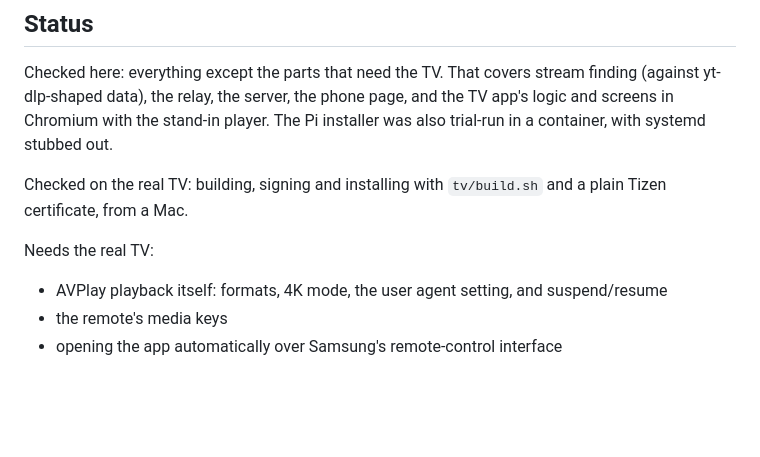
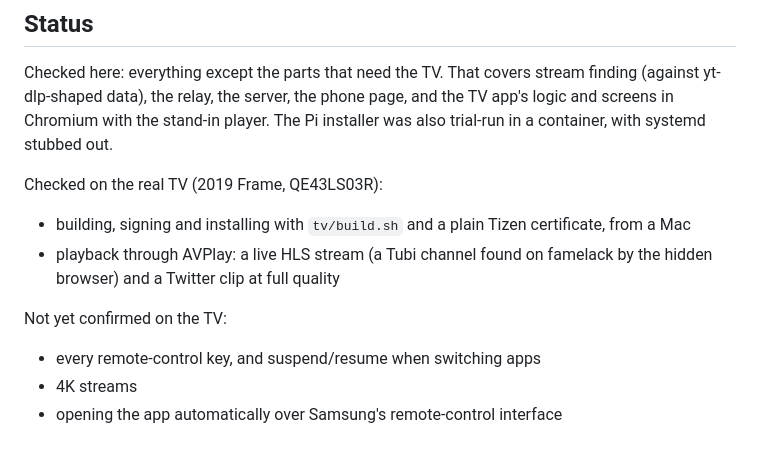
Before and after one commit to DannyJ1983/frame-cast, a Markdown page: README.md, the part around the change. Rendered like a GitHub page; blank space fills up the shorter version.

Commit message:
Record what's been confirmed on the real TV
Playback now works on the Frame: a live HLS channel found through the
hidden browser, and a Twitter clip at full quality.

Co-Authored-By: Claude Opus 5.5 <noreply@anthropic.com>
Claude-Session: https://claude.ai/code/session_01SbvhoG5oPyfkFJQ8Kqr4KX

```diff
--- a/README.md
+++ b/README.md
@@ -162,9 +162,11 @@ This runs about 90 tests:
 
 Checked here: everything except the parts that need the TV. That covers stream finding (against yt-dlp-shaped data), the relay, the server, the phone page, and the TV app's logic and screens in Chromium with the stand-in player. The Pi installer was also trial-run in a container, with systemd stubbed out.
 
-Checked on the real TV: building, signing and installing with `tv/build.sh` and a plain Tizen certificate, from a Mac.
+Checked on the real TV (2019 Frame, QE43LS03R):
+- building, signing and installing with `tv/build.sh` and a plain Tizen certificate, from a Mac
+- playback through AVPlay: a live HLS stream (a Tubi channel found on famelack by the hidden browser) and a Twitter clip at full quality
 
-Needs the real TV:
-- AVPlay playback itself: formats, 4K mode, the user agent setting, and suspend/resume
-- the remote's media keys
+Not yet confirmed on the TV:
+- every remote-control key, and suspend/resume when switching apps
+- 4K streams
 - opening the app automatically over Samsung's remote-control interface
```
